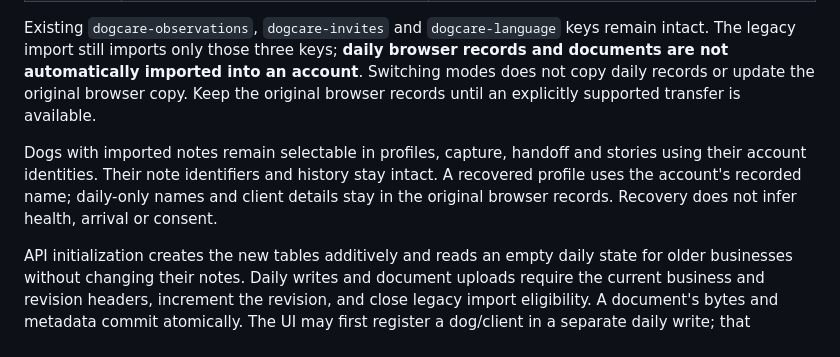
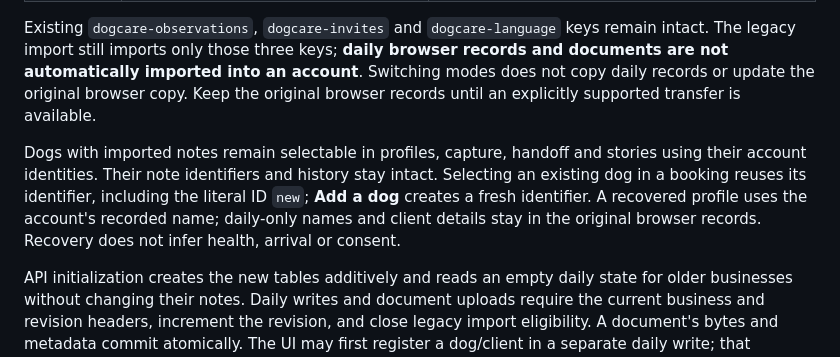
Before and after one commit to GoldenSis/dog-care-brain, a Markdown page: docs/daily-workflows.md, the part around the change. Rendered like a GitHub page.

```diff
--- a/docs/daily-workflows.md
+++ b/docs/daily-workflows.md
@@ -33,7 +33,7 @@ Saved documents can be downloaded after reload using **Download document**. **Ed
 
 Existing `dogcare-observations`, `dogcare-invites` and `dogcare-language` keys remain intact. The legacy import still imports only those three keys; **daily browser records and documents are not automatically imported into an account**. Switching modes does not copy daily records or update the original browser copy. Keep the original browser records until an explicitly supported transfer is available.
 
-Dogs with imported notes remain selectable in profiles, capture, handoff and stories using their account identities. Their note identifiers and history stay intact. A recovered profile uses the account's recorded name; daily-only names and client details stay in the original browser records. Recovery does not infer health, arrival or consent.
+Dogs with imported notes remain selectable in profiles, capture, handoff and stories using their account identities. Their note identifiers and history stay intact. Selecting an existing dog in a booking reuses its identifier, including the literal ID `new`; **Add a dog** creates a fresh identifier. A recovered profile uses the account's recorded name; daily-only names and client details stay in the original browser records. Recovery does not infer health, arrival or consent.
 
 API initialization creates the new tables additively and reads an empty daily state for older businesses without changing their notes. Daily writes and document uploads require the current business and revision headers, increment the revision, and close legacy import eligibility. A document's bytes and metadata commit atomically. The UI may first register a dog/client in a separate daily write; that registration can remain if the subsequent upload fails.
 
```
Also changed, not shown: README.md (+8 -2 lines).
